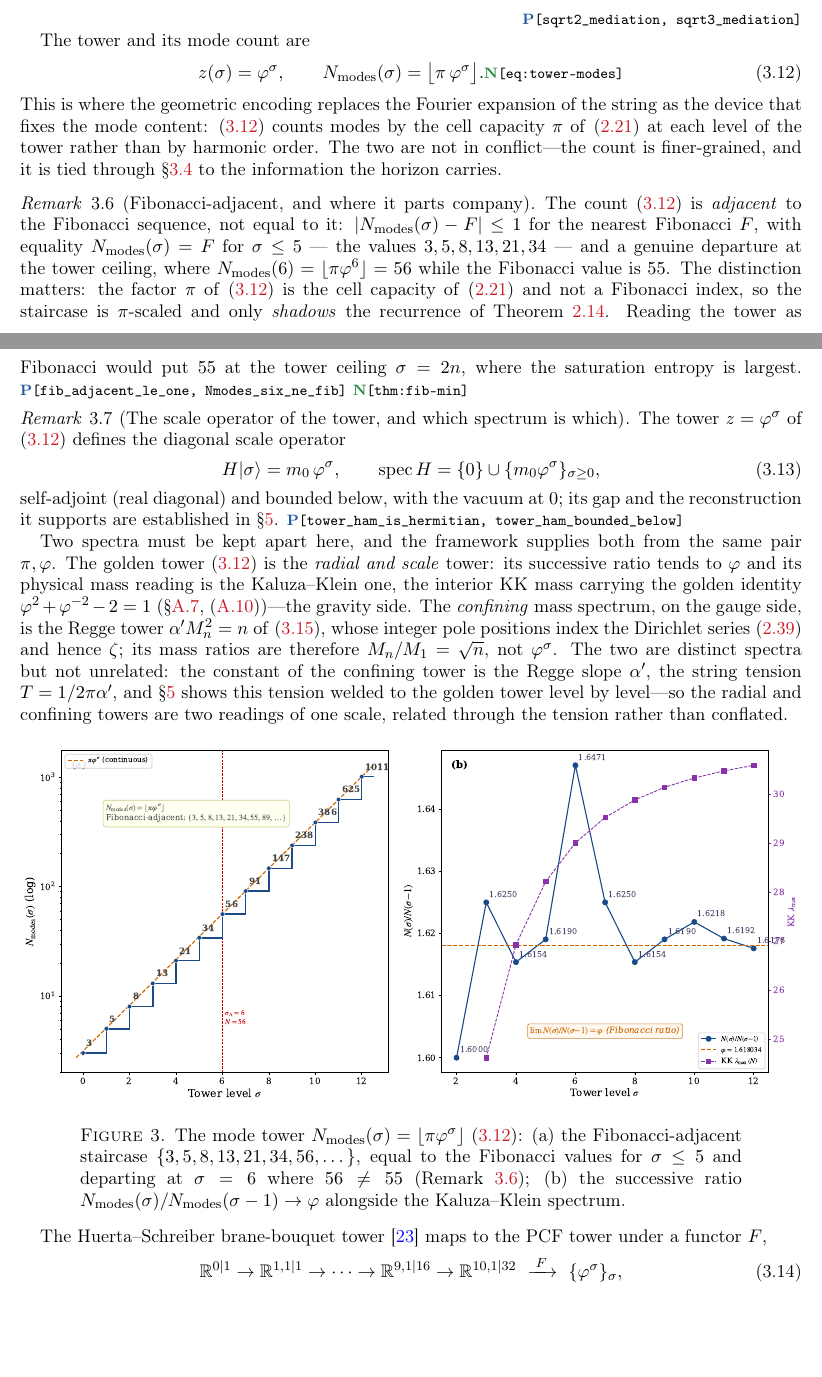
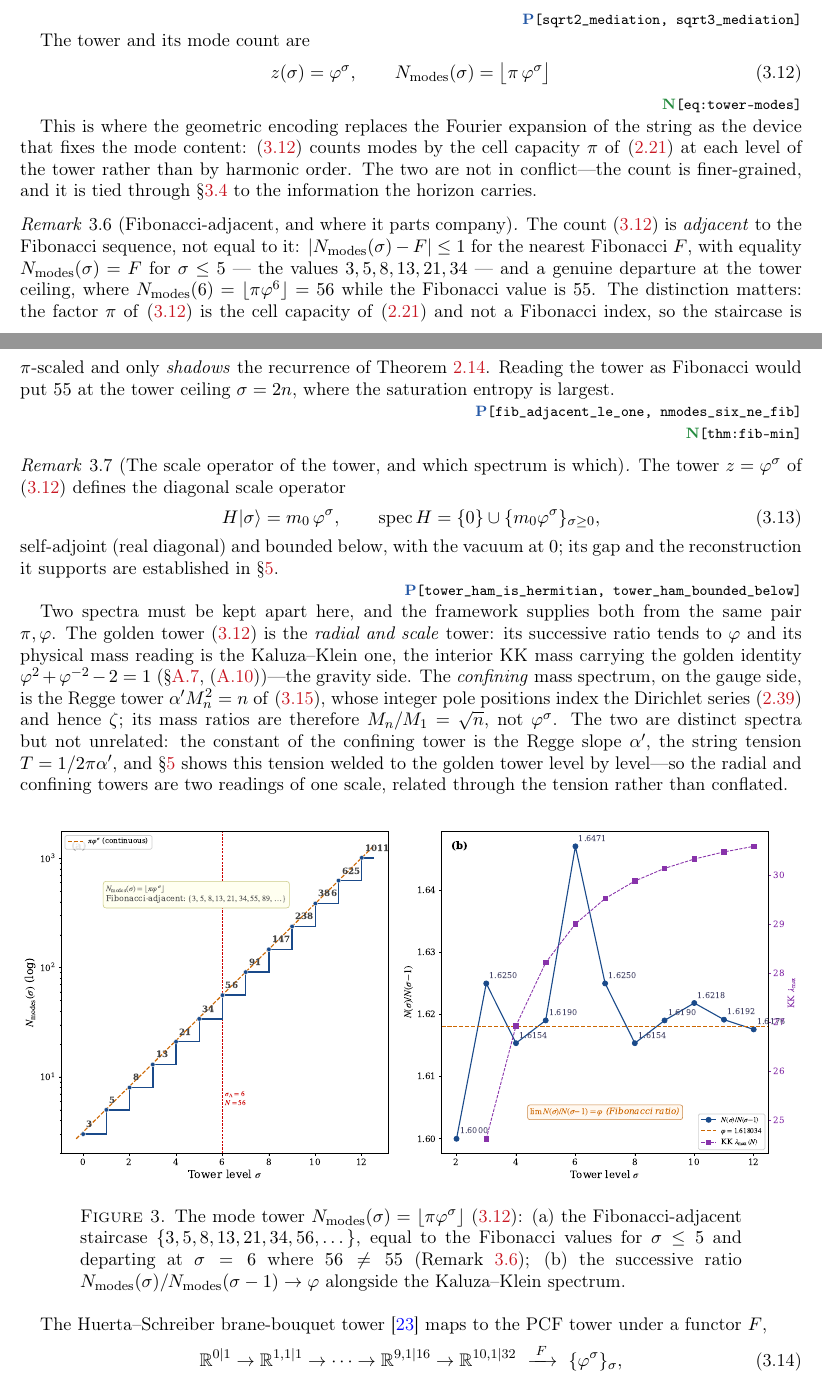
Before and after one commit to omega-pcf/03-crystalline-worldsheet, a LaTeX paper (main.tex, which reads src/chapters/03-derivations.tex): two parts of pages 37 and 38 of 96, joined at a grey line, cut so that both start at the same text, the shorter picture padded with empty space. Compiled offline with pdfLaTeX.

Commit message:
fix(tex): update Nmodes\_six\_ne\_fib witness to snake_case in ProofWitnessBlock

```diff
--- a/src/chapters/03-derivations.tex
+++ b/src/chapters/03-derivations.tex
@@ -196,8 +198,9 @@ Mediation by $\mu=\tfrac12$ produces the two registers,
 \ProofWitnessBlock{sqrt2\_mediation, sqrt3\_mediation}
 The tower and its mode count are
 \begin{equation}\label{eq:tower-modes}
-  z(\sigma)=\golden^{\sigma},\qquad \Nmodes(\sigma)=\big\lfloor\pi\,\golden^{\sigma}\big\rfloor . \NumericalWitness{eq:tower-modes}
+  z(\sigma)=\golden^{\sigma},\qquad \Nmodes(\sigma)=\big\lfloor\pi\,\golden^{\sigma}\big\rfloor
 \end{equation}
+\NumericalWitnessBlock{eq:tower-modes}
 This is where the geometric encoding replaces the Fourier expansion of the string as the
 device that fixes the mode content: \eqref{eq:tower-modes} counts modes by the cell capacity
 $\pi$ of \eqref{eq:certainty} at each level of the tower rather than by harmonic order. The
@@ -212,7 +215,9 @@ the tower ceiling, where $\Nmodes(6)=\lfloor\pi\golden^{6}\rfloor=56$ while the
 $55$. The distinction matters: the factor $\pi$ of \eqref{eq:tower-modes} is the cell capacity of
 \eqref{eq:certainty} and not a Fibonacci index, so the staircase is $\pi$-scaled and only
 \emph{shadows} the recurrence of Theorem~\ref{thm:fib-min}. Reading the tower as Fibonacci would
-put $55$ at the tower ceiling $\sigma=2n$, where the saturation entropy is largest. \ProofWitness{fib\_adjacent\_le\_one, Nmodes\_six\_ne\_fib} \NumericalWitness{thm:fib-min}
+put $55$ at the tower ceiling $\sigma=2n$, where the saturation entropy is largest.
+\ProofWitnessBlock{fib\_adjacent\_le\_one, nmodes\_six\_ne\_fib}
+\NumericalWitnessBlock{thm:fib-min}
 
 \end{remark}
 
```
Also changed, not shown: src/chapters/03-derivations.tex (13 more changed lines).
